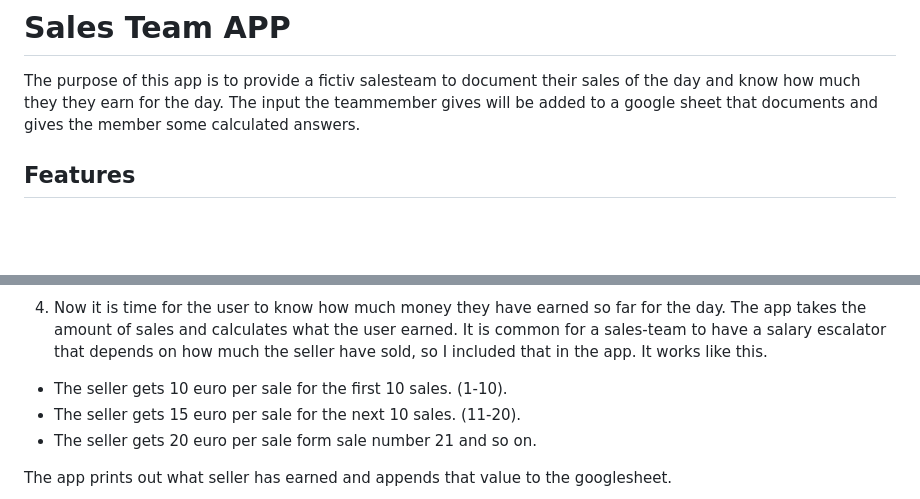
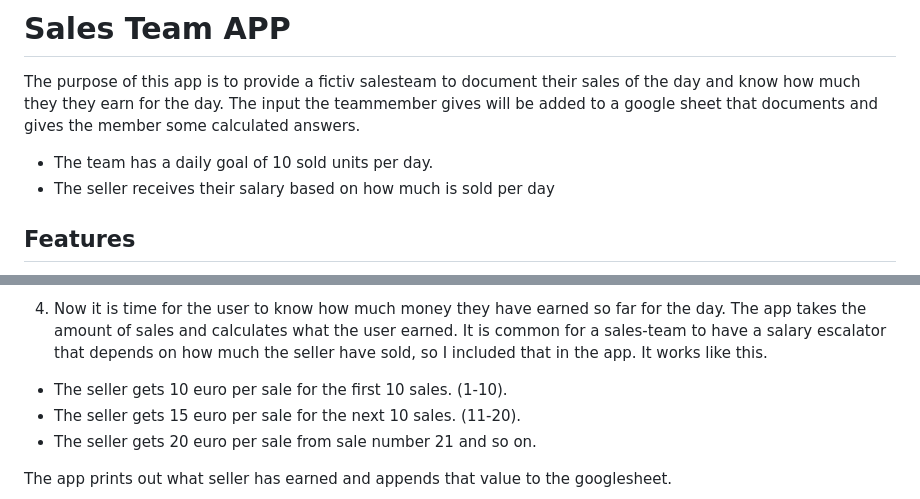
Before and after one commit to StaffanHynge/Sales-team, a Markdown page: READ.md, 2 parts joined by grey strips. Drawn GitHub-style; blank space fills up the shorter version.

```diff
--- a/READ.md
+++ b/READ.md
@@ -2,6 +2,9 @@
 
 The purpose of this app is to provide a fictiv salesteam to document their sales of the day and know how much they they earn for the day.
 The input the teammember gives will be added to a google sheet that documents and gives the member some calculated answers.
+
+- The team has a daily goal of 10 sold units per day.
+- The seller receives their salary based on how much is sold per day
 
 ## Features
 1. The program gives the user a choice to input their name. If the name isn´t in the list of the team the answer will give an answer of invalid name and ask the question again.
@@ -16,6 +21,6 @@ The input the teammember gives will be added to a google sheet that documents an
 It works like this.
   - The seller gets 10 euro per sale for the first 10 sales. (1-10).
   - The seller gets 15 euro per sale for the next 10 sales. (11-20).
-  - The seller gets 20 euro per sale form sale number 21 and so on.
+  - The seller gets 20 euro per sale from sale number 21 and so on.
 
 The app prints out what seller has earned and appends that value to the googlesheet.
```
Also changed, not shown: other parts of READ.md (+35 -2 lines), images/euro.png (added), images/lucid.png (added), images/sales.png (added), images/valid.png (added), 1 other file.
